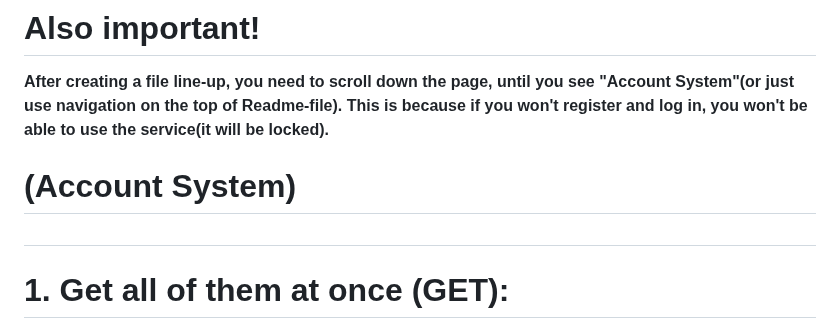
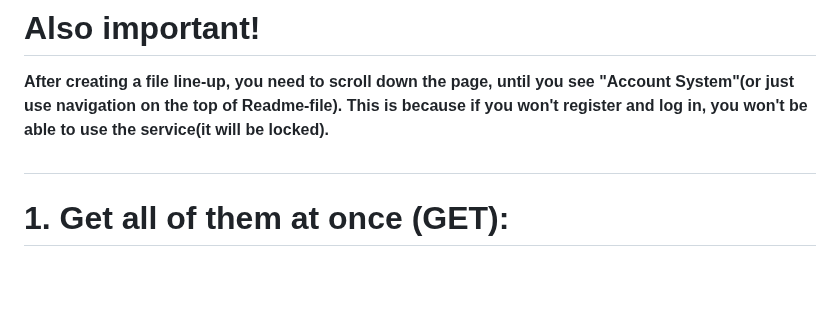
Before and after one commit to Bogdan-uas/nodejs-hw-mongodb, a Markdown page: README.md, the part around the change. Drawn GitHub-style; blank space fills up the shorter version.

```diff
--- a/README.md
+++ b/README.md
@@ -19,8 +19,6 @@ Where "Contacts App" is a collection, in which there are two folders, which cont
 # Also important!
 
 <b>After creating a file line-up, you need to scroll down the page, until you see "Account System"(or just use navigation on the top of Readme-file). This is because if you won't register and log in, you won't be able to use the service(it will be locked).</b>
-
-# (Account System)
 
 #
 
```
